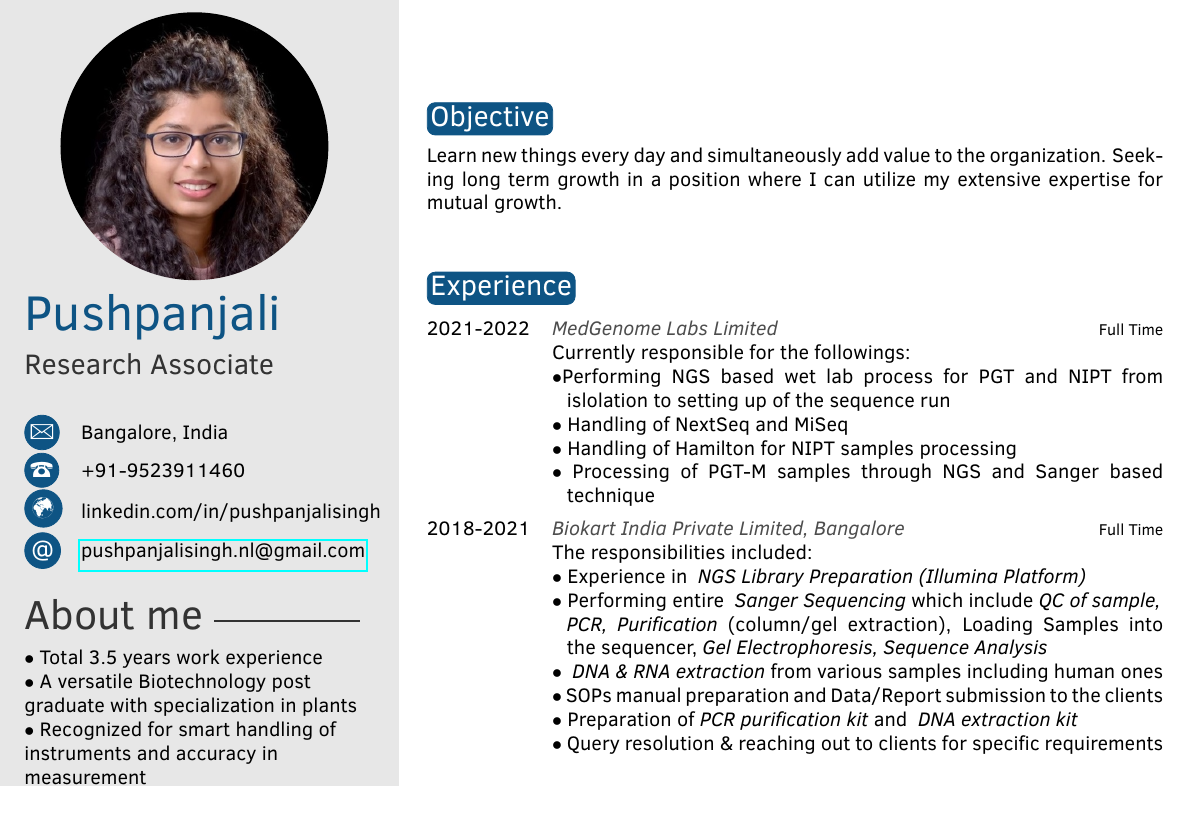
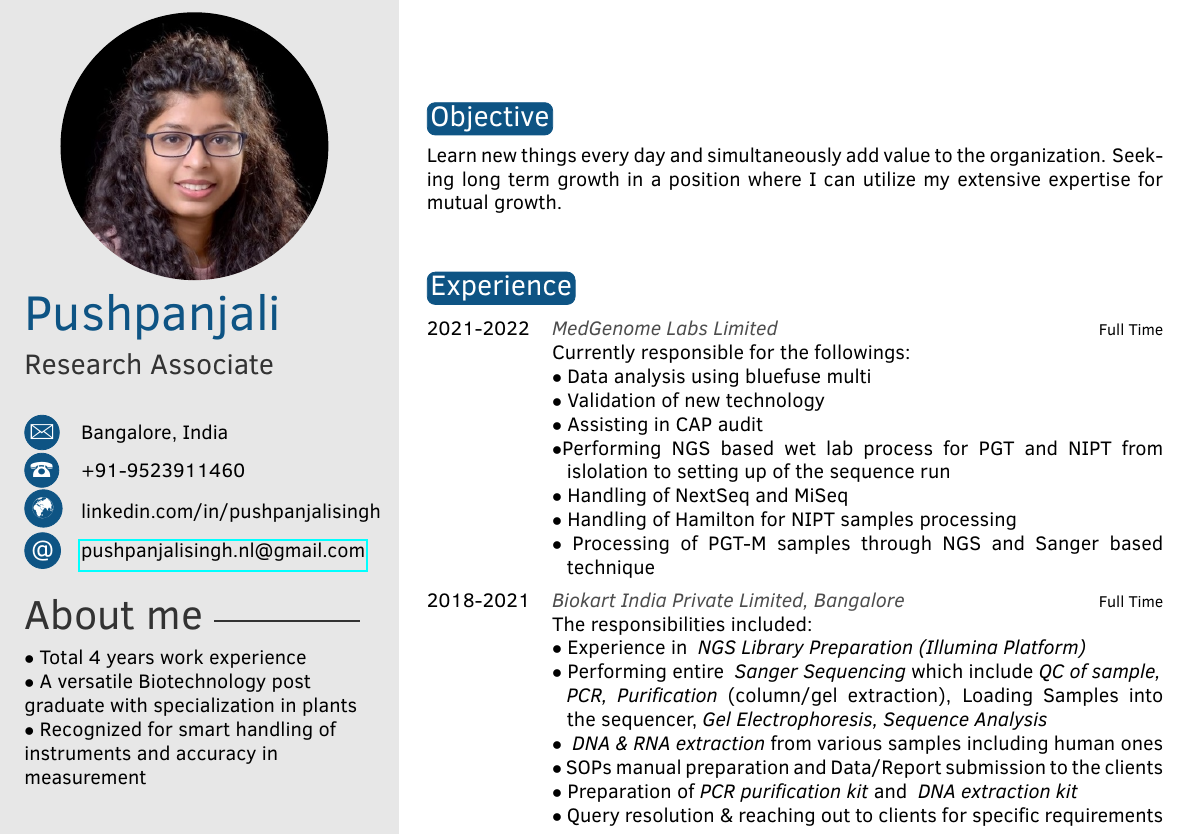
Before and after one commit to jarvis1210/pushpa-sResume, a LaTeX CV (Source/template.tex): part of the page before the commit and part of page 1 of 2 after it, cut so that both start at the same text, the shorter picture padded with empty space. Compiled offline with pdfLaTeX.

Commit message:
Update template.tex
added work experience

```diff
--- a/Source/template.tex
+++ b/Source/template.tex
@@ -47,7 +47,7 @@
 %----------------------------------------------------------------------------------------
 %	 ABOUT ME
 %----------------------------------------------------------------------------------------
-\aboutme {$\bullet$ Total 3.5 years work experience \\
+\aboutme {$\bullet$ Total 4 years work experience \\
 $\bullet$ A versatile Biotechnology post graduate with specialization in plants\\
 $\bullet$ Recognized for smart handling of instruments and accuracy in measurement\\
 \bigbreak
@@ -91,6 +91,9 @@ Learn new things every day and simultaneously add value to the organization. See
 \begin{twenty} % Environment for a list with descriptions
 	\twentyitem{2021-2022}{\emph{MedGenome Labs Limited}}{Full Time}
 	{Currently responsible for the followings:\\
+	$\bullet$ Data analysis using bluefuse multi\\
+	$\bullet$ Validation of new technology\\
+	$\bullet$ Assisting in CAP audit\\
 	$\bullet$Performing NGS based wet lab process for PGT and NIPT from \phantom{ix}islolation to setting up of the sequence run \\
 	$\bullet$ Handling of NextSeq and MiSeq\\
 	$\bullet$ Handling of Hamilton for NIPT samples processing\\
```
